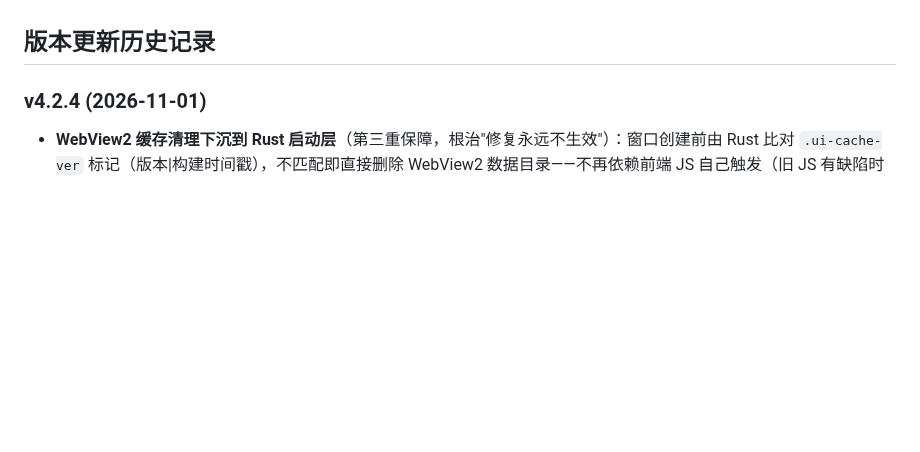
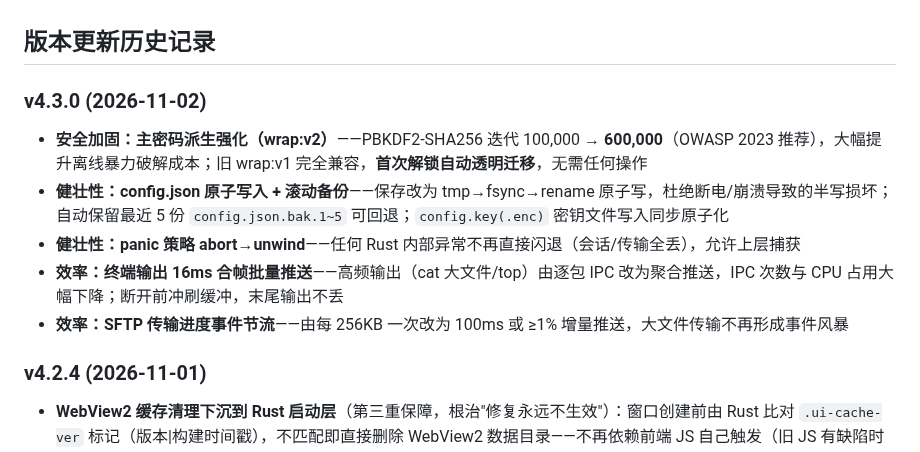
Before and after one commit to EasySSHCN/easyssh, a Markdown page: README.md, the part around the change. Rendered like a GitHub page; blank space fills up the shorter version.

Commit message:
v4.3.0 发布说明（安全加固/健壮性/效率）

```diff
--- a/README.md
+++ b/README.md
@@ -43,6 +43,14 @@
 - **⚠ 脱敏说明（SANITIZED）**：升级主密钥保存在本目录 `update-keys.json`（打包时随 exe 携带，**绝不随源码 zip / 版本库对外发布**）；对外发布的脱敏占位样例为 `update-keys.example.json`（内容 `<REDACTED>` 并标注 SANITIZED）。官网同步工具打包源码 zip 时会自动剔除该文件。
 
 ## 版本更新历史记录
+
+### v4.3.0 (2026-11-02)
+- **安全加固：主密码派生强化（wrap:v2）**——PBKDF2-SHA256 迭代 100,000 → **600,000**（OWASP 2023 推荐），大幅提升离线暴力破解成本；旧 wrap:v1 完全兼容，**首次解锁自动透明迁移**，无需任何操作
+- **健壮性：config.json 原子写入 + 滚动备份**——保存改为 tmp→fsync→rename 原子写，杜绝断电/崩溃导致的半写损坏；自动保留最近 5 份 `config.json.bak.1~5` 可回退；`config.key(.enc)` 密钥文件写入同步原子化
+- **健壮性：panic 策略 abort→unwind**——任何 Rust 内部异常不再直接闪退（会话/传输全丢），允许上层捕获
+- **效率：终端输出 16ms 合帧批量推送**——高频输出（cat 大文件/top）由逐包 IPC 改为聚合推送，IPC 次数与 CPU 占用大幅下降；断开前冲刷缓冲，末尾输出不丢
+- **效率：SFTP 传输进度事件节流**——由每 256KB 一次改为 100ms 或 ≥1% 增量推送，大文件传输不再形成事件风暴
+
 
 ### v4.2.4 (2026-11-01)
 - **WebView2 缓存清理下沉到 Rust 启动层**（第三重保障，根治"修复永远不生效"）：窗口创建前由 Rust 比对 `.ui-cache-ver` 标记（版本|构建时间戳），不匹配即直接删除 WebView2 数据目录——不再依赖前端 JS 自己触发（旧 JS 有缺陷时清理永不发生，SFTP 右键菜单等修复就会被旧缓存卡死）；同时接管 `WebView2Data` 用户数据目录，路径固定可安全删除
```
